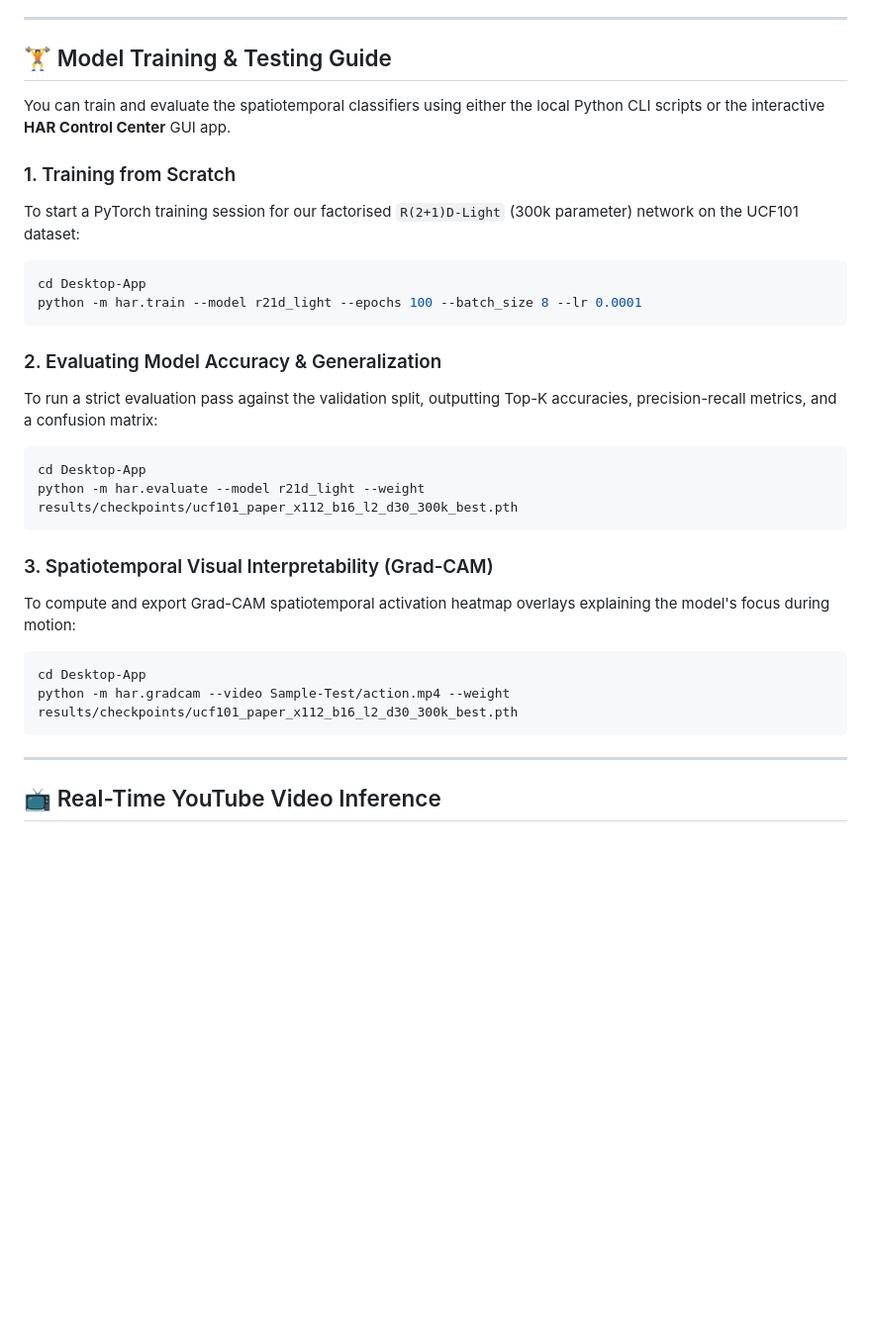
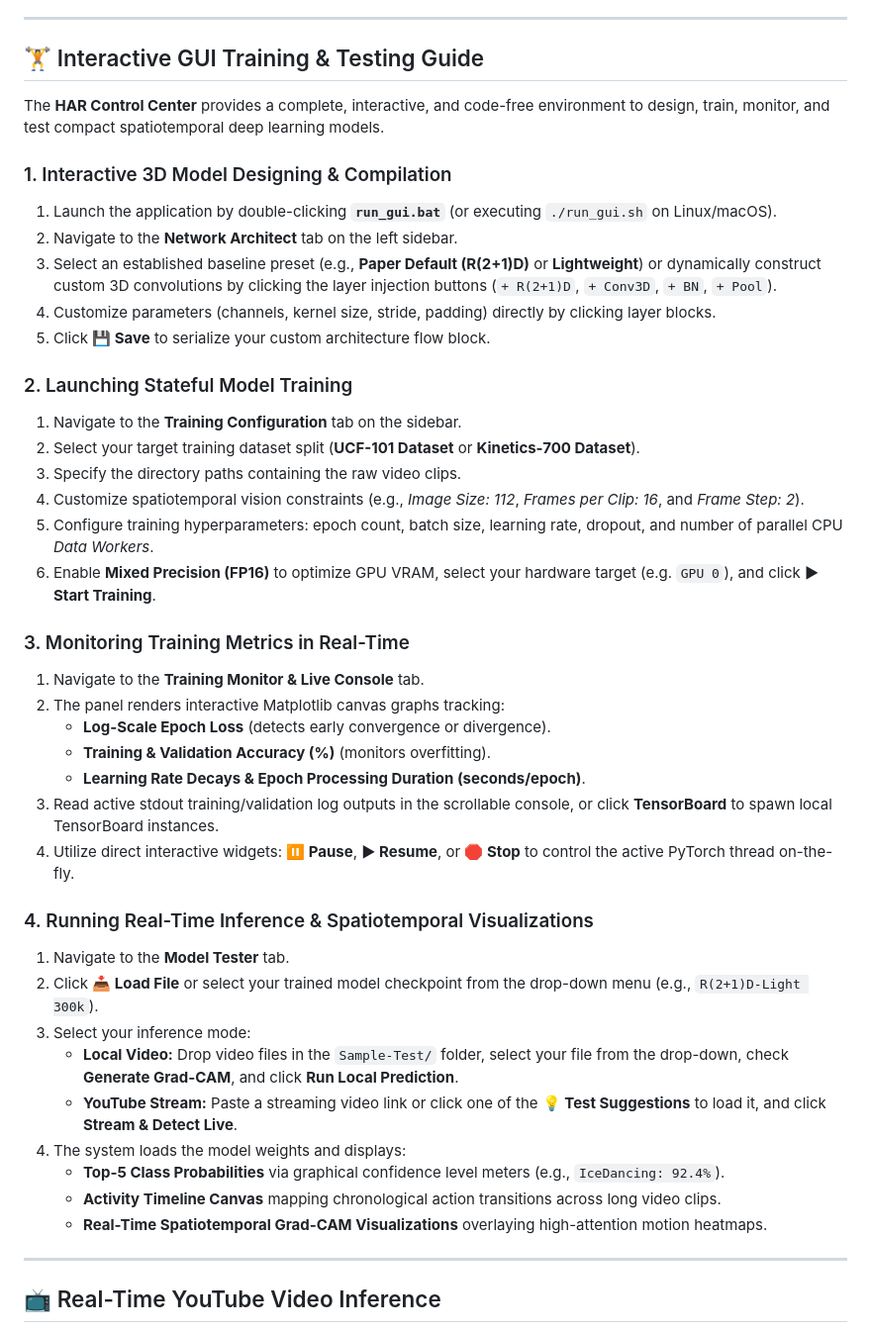
Before and after one commit to IstiyakV/End-to-End-Lightweight-Spatiotemporal-Learning-for-Practical-Human-Action-Classification, a Markdown page: README.md, the part around the change. Shown at 99% size. Drawn GitHub-style; blank space fills up the shorter version.

Commit message:
docs(readme): replace command-line training guide with detailed interactive GUI instructions

````diff
--- a/README.md
+++ b/README.md
@@ -206,32 +206,47 @@ To train or evaluate our compact models, download the official spatiotemporal vi
 ---
 
 <a id="training-testing"></a>
-## 🏋️ Model Training & Testing Guide
+## 🏋️ Interactive GUI Training & Testing Guide
 
-You can train and evaluate the spatiotemporal classifiers using either the local Python CLI scripts or the interactive **HAR Control Center** GUI app.
+The **HAR Control Center** provides a complete, interactive, and code-free environment to design, train, monitor, and test compact spatiotemporal deep learning models.
 
-### 1. Training from Scratch
-To start a PyTorch training session for our factorised `R(2+1)D-Light` (300k parameter) network on the UCF101 dataset:
-```bash
-cd Desktop-App
-python -m har.train --model r21d_light --epochs 100 --batch_size 8 --lr 0.0001
-```
+### 1. Interactive 3D Model Designing & Compilation
+1. Launch the application by double-clicking **`run_gui.bat`** (or executing `./run_gui.sh` on Linux/macOS).
+2. Navigate to the **Network Architect** tab on the left sidebar.
+3. Select an established baseline preset (e.g., **Paper Default (R(2+1)D)** or **Lightweight**) or dynamically construct custom 3D convolutions by clicking the layer injection buttons (`+ R(2+1)D`, `+ Conv3D`, `+ BN`, `+ Pool`).
+4. Customize parameters (channels, kernel size, stride, padding) directly by clicking layer blocks.
+5. Click **💾 Save** to serialize your custom architecture flow block.
 
-### 2. Evaluating Model Accuracy & Generalization
-To run a strict evaluation pass against the validation split, outputting Top-K accuracies, precision-recall metrics, and a confusion matrix:
-```bash
-cd Desktop-App
-python -m har.evaluate --model r21d_light --weight results/checkpoints/ucf101_paper_x112_b16_l2_d30_300k_best.pth
-```
+### 2. Launching Stateful Model Training
+1. Navigate to the **Training Configuration** tab on the sidebar.
+2. Select your target training dataset split (**UCF-101 Dataset** or **Kinetics-700 Dataset**).
+3. Specify the directory paths containing the raw video clips.
+4. Customize spatiotemporal vision constraints (e.g., *Image Size: 112*, *Frames per Clip: 16*, and *Frame Step: 2*).
+5. Configure training hyperparameters: epoch count, batch size, learning rate, dropout, and number of parallel CPU *Data Workers*.
+6. Enable **Mixed Precision (FP16)** to optimize GPU VRAM, select your hardware target (e.g. `GPU 0`), and click **▶ Start Training**.
 
-### 3. Spatiotemporal Visual Interpretability (Grad-CAM)
-To compute and export Grad-CAM spatiotemporal activation heatmap overlays explaining the model's focus during motion:
-```bash
-cd Desktop-App
-python -m har.gradcam --video Sample-Test/action.mp4 --weight results/checkpoints/ucf101_paper_x112_b16_l2_d30_300k_best.pth
-```
+### 3. Monitoring Training Metrics in Real-Time
+1. Navigate to the **Training Monitor & Live Console** tab.
+2. The panel renders interactive Matplotlib canvas graphs tracking:
+   - **Log-Scale Epoch Loss** (detects early convergence or divergence).
+   - **Training & Validation Accuracy (%)** (monitors overfitting).
+   - **Learning Rate Decays & Epoch Processing Duration (seconds/epoch)**.
+3. Read active stdout training/validation log outputs in the scrollable console, or click **TensorBoard** to spawn local TensorBoard instances.
+4. Utilize direct interactive widgets: **⏸ Pause**, **▶ Resume**, or **🛑 Stop** to control the active PyTorch thread on-the-fly.
+
+### 4. Running Real-Time Inference & Spatiotemporal Visualizations
+1. Navigate to the **Model Tester** tab.
+2. Click **📥 Load File** or select your trained model checkpoint from the drop-down menu (e.g., `R(2+1)D-Light 300k`).
+3. Select your inference mode:
+   - **Local Video:** Drop video files in the `Sample-Test/` folder, select your file from the drop-down, check **Generate Grad-CAM**, and click **Run Local Prediction**.
+   - **YouTube Stream:** Paste a streaming video link or click one of the **💡 Test Suggestions** to load it, and click **Stream & Detect Live**.
+4. The system loads the model weights and displays:
+   - **Top-5 Class Probabilities** via graphical confidence level meters (e.g., `IceDancing: 92.4%`).
+   - **Activity Timeline Canvas** mapping chronological action transitions across long video clips.
+   - **Real-Time Spatiotemporal Grad-CAM Visualizations** overlaying high-attention motion heatmaps.
 
 ---
+
 
 <a id="youtube-inference"></a>
 ## 📺 Real-Time YouTube Video Inference
````
